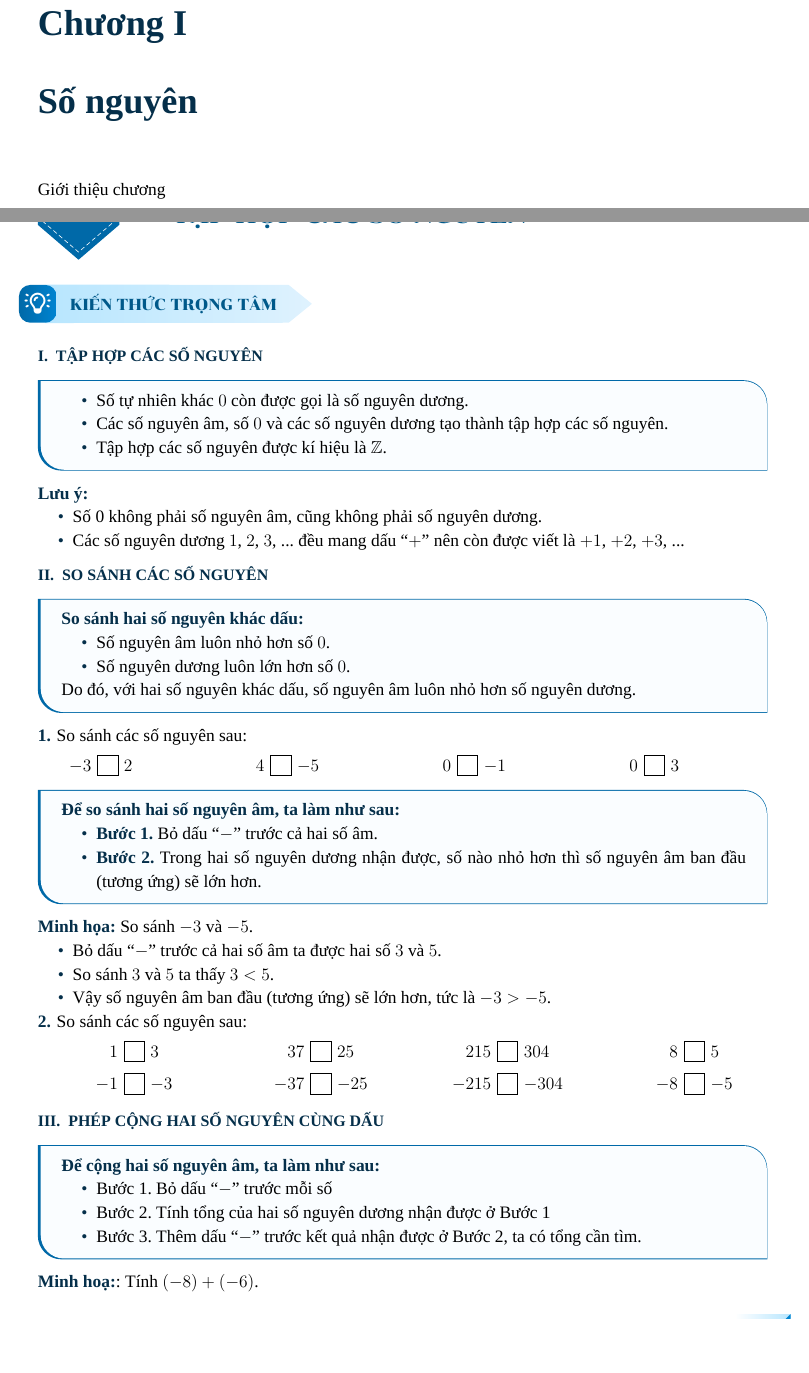
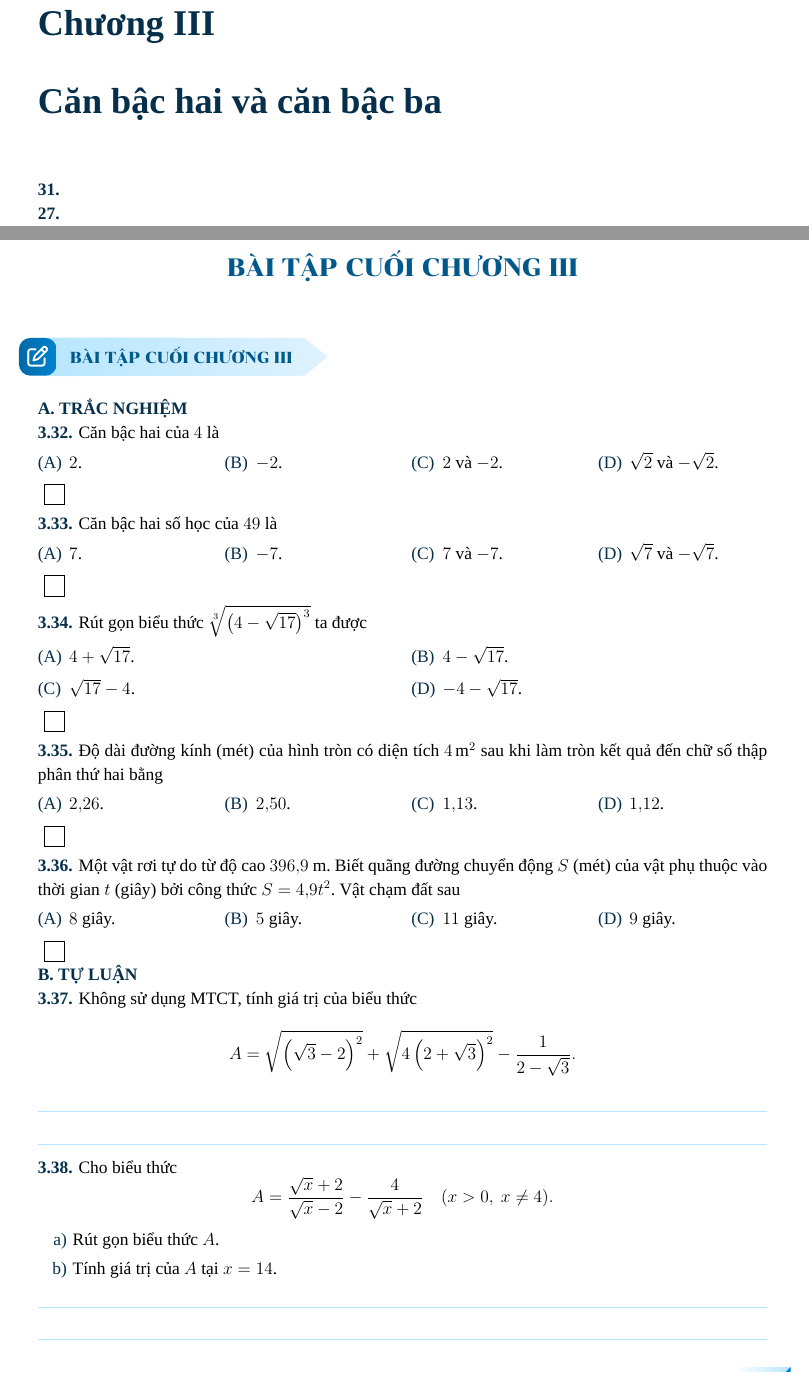
Before and after one commit to giaokhoa/toan-9-tap-mot, a LaTeX book (main.tex, which reads content/chapter-01/chapter.tex): two parts of pages 1 and 2 of 5, joined at a grey line, cut so that both start at the same text, the shorter picture padded with empty space. Compiled offline with XeLaTeX; a missing font is replaced by an installed copy or a similar font.

Commit message:
test: add issue 18 numbering verification harness

```diff
--- a/content/chapter-01/chapter.tex
+++ b/content/chapter-01/chapter.tex
@@ -1,5 +1,14 @@
-\chapter{Số nguyên}
+% Verification harness for issue #18 only. This branch is not intended to merge.
+\setcounter{chapter}{2}
+\chapter{Căn bậc hai và căn bậc ba}
 
-Giới thiệu chương
+% Seed the named series at the last exercise numbers before this section.
+\begin{questions}[series=SGK,start=31]
+    \item \mbox{}
+\end{questions}
 
-\input{content/chapter-01/sections/section-01}
+\begin{questions}[series=SBT,start=27]
+    \item \mbox{}
+\end{questions}
+
+\input{content/chapter-03/sections/lesson-bai-tap-cuoi-chuong}
```
